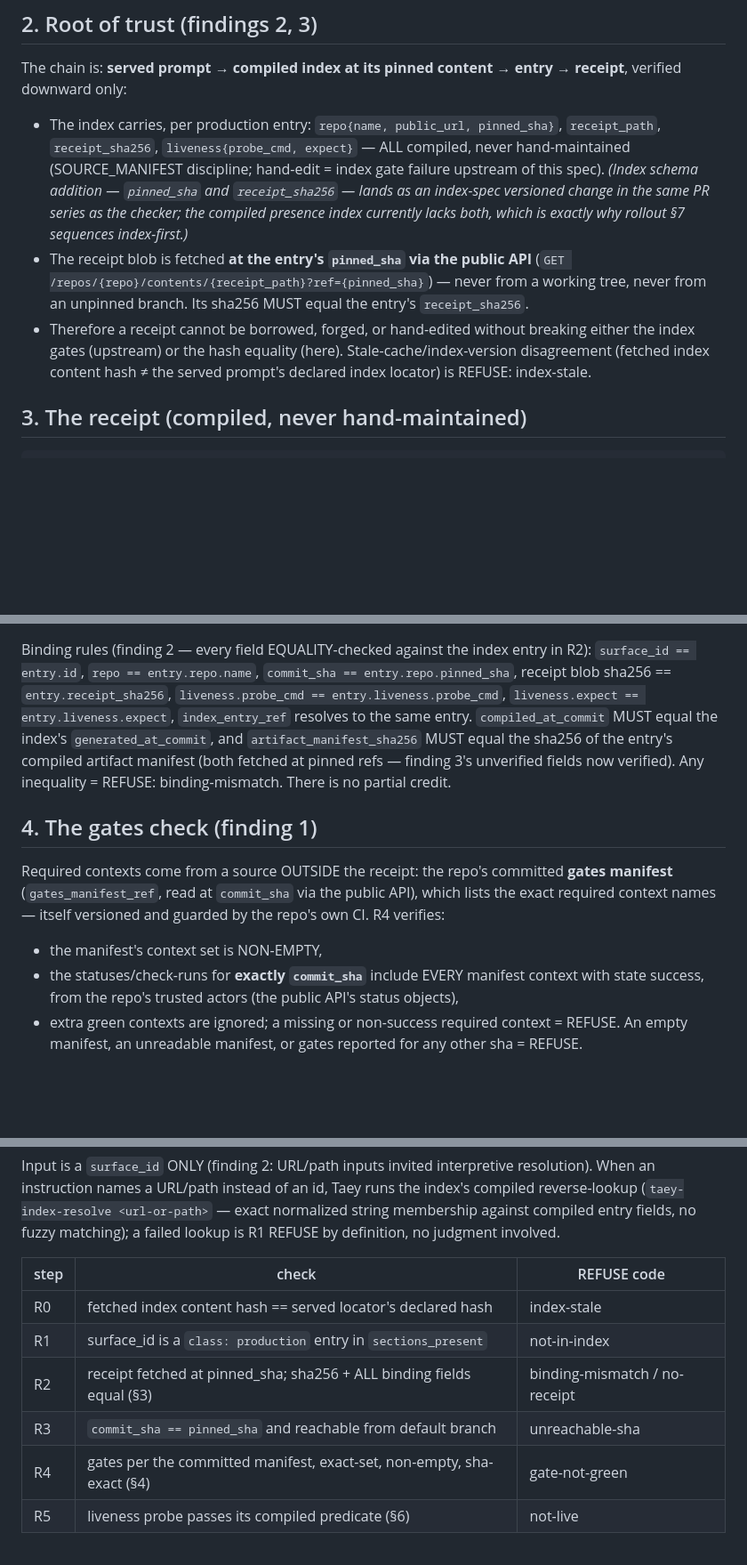
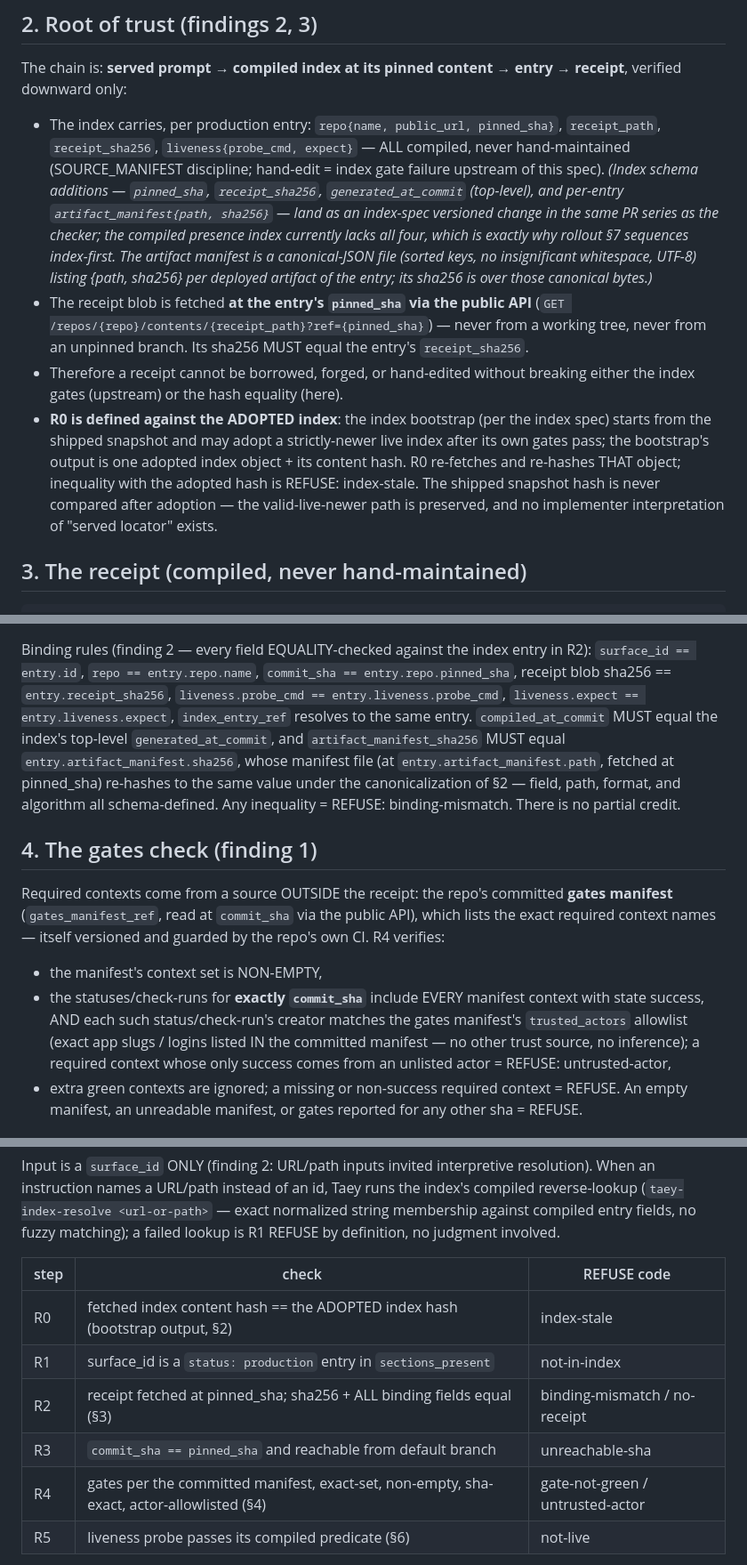
Before and after one commit to palios-taey/taey-presence, a Markdown page: serving/knowledge_index/TAEY_PRODUCTION_RECEIPT_SPEC.md, 3 parts joined by grey strips. Shown at 89% size. GitHub-like rendering; blank space fills up the shorter version.

Commit message:
spec v2.1: status not class, R0 against the adopted index (live-refresh preserved), generated_at_commit + artifact_manifest as schema-defined fields with canonical-JSON hashing, trusted actors as a manifest allowlist with untrusted-actor REFUSE
Co-Authored-By: Claude Fable 5 <noreply@anthropic.com>

```diff
--- a/serving/knowledge_index/TAEY_PRODUCTION_RECEIPT_SPEC.md
+++ b/serving/knowledge_index/TAEY_PRODUCTION_RECEIPT_SPEC.md
@@ -31,16 +31,25 @@ verified downward only:
 - The index carries, per production entry: `repo{name, public_url, pinned_sha}`,
   `receipt_path`, `receipt_sha256`, `liveness{probe_cmd, expect}` — ALL compiled, never
   hand-maintained (SOURCE_MANIFEST discipline; hand-edit = index gate failure upstream of
-  this spec). *(Index schema addition — `pinned_sha` and `receipt_sha256` — lands as an
-  index-spec versioned change in the same PR series as the checker; the compiled presence
-  index currently lacks both, which is exactly why rollout §7 sequences index-first.)*
+  this spec). *(Index schema additions — `pinned_sha`, `receipt_sha256`, `generated_at_commit`
+  (top-level), and per-entry `artifact_manifest{path, sha256}` — land as an index-spec
+  versioned change in the same PR series as the checker; the compiled presence index
+  currently lacks all four, which is exactly why rollout §7 sequences index-first. The
+  artifact manifest is a canonical-JSON file (sorted keys, no insignificant whitespace,
+  UTF-8) listing {path, sha256} per deployed artifact of the entry; its sha256 is over
+  those canonical bytes.)*
 - The receipt blob is fetched **at the entry's `pinned_sha` via the public API**
   (`GET /repos/{repo}/contents/{receipt_path}?ref={pinned_sha}`) — never from a working
   tree, never from an unpinned branch. Its sha256 MUST equal the entry's `receipt_sha256`.
 - Therefore a receipt cannot be borrowed, forged, or hand-edited without breaking either
-  the index gates (upstream) or the hash equality (here). Stale-cache/index-version
-  disagreement (fetched index content hash ≠ the served prompt's declared index locator)
-  is REFUSE: index-stale.
+  the index gates (upstream) or the hash equality (here).
+- **R0 is defined against the ADOPTED index**: the index bootstrap (per the index spec)
+  starts from the shipped snapshot and may adopt a strictly-newer live index after its own
+  gates pass; the bootstrap's output is one adopted index object + its content hash. R0
+  re-fetches and re-hashes THAT object; inequality with the adopted hash is
+  REFUSE: index-stale. The shipped snapshot hash is never compared after adoption — the
+  valid-live-newer path is preserved, and no implementer interpretation of "served locator"
+  exists.
 
 ## 3. The receipt (compiled, never hand-maintained)
 
@@ -65,9 +74,10 @@ Binding rules (finding 2 — every field EQUALITY-checked against the index entr
 `surface_id == entry.id`, `repo == entry.repo.name`, `commit_sha == entry.repo.pinned_sha`,
 receipt blob sha256 == `entry.receipt_sha256`, `liveness.probe_cmd == entry.liveness.probe_cmd`,
 `liveness.expect == entry.liveness.expect`, `index_entry_ref` resolves to the same entry.
-`compiled_at_commit` MUST equal the index's `generated_at_commit`, and
-`artifact_manifest_sha256` MUST equal the sha256 of the entry's compiled artifact manifest
-(both fetched at pinned refs — finding 3's unverified fields now verified).
+`compiled_at_commit` MUST equal the index's top-level `generated_at_commit`, and
+`artifact_manifest_sha256` MUST equal `entry.artifact_manifest.sha256`, whose manifest file
+(at `entry.artifact_manifest.path`, fetched at pinned_sha) re-hashes to the same value
+under the canonicalization of §2 — field, path, format, and algorithm all schema-defined.
 Any inequality = REFUSE: binding-mismatch. There is no partial credit.
 
 ## 4. The gates check (finding 1)
@@ -78,7 +88,10 @@ lists the exact required context names — itself versioned and guarded by the r
 R4 verifies:
 - the manifest's context set is NON-EMPTY,
 - the statuses/check-runs for **exactly `commit_sha`** include EVERY manifest context with
-  state success, from the repo's trusted actors (the public API's status objects),
+  state success, AND each such status/check-run's creator matches the gates manifest's
+  `trusted_actors` allowlist (exact app slugs / logins listed IN the committed manifest —
+  no other trust source, no inference); a required context whose only success comes from an
+  unlisted actor = REFUSE: untrusted-actor,
 - extra green contexts are ignored; a missing or non-success required context = REFUSE.
 An empty manifest, an unreadable manifest, or gates reported for any other sha = REFUSE.
 
@@ -95,11 +108,11 @@ definition, no judgment involved.
 
 | step | check | REFUSE code |
 |---|---|---|
-| R0 | fetched index content hash == served locator's declared hash | index-stale |
-| R1 | surface_id is a `class: production` entry in `sections_present` | not-in-index |
+| R0 | fetched index content hash == the ADOPTED index hash (bootstrap output, §2) | index-stale |
+| R1 | surface_id is a `status: production` entry in `sections_present` | not-in-index |
 | R2 | receipt fetched at pinned_sha; sha256 + ALL binding fields equal (§3) | binding-mismatch / no-receipt |
 | R3 | `commit_sha == pinned_sha` and reachable from default branch | unreachable-sha |
-| R4 | gates per the committed manifest, exact-set, non-empty, sha-exact (§4) | gate-not-green |
+| R4 | gates per the committed manifest, exact-set, non-empty, sha-exact, actor-allowlisted (§4) | gate-not-green / untrusted-actor |
 | R5 | liveness probe passes its compiled predicate (§6) | not-live |
 
 Output, exactly one JSON line:
```
Also changed, not shown: other parts of serving/knowledge_index/TAEY_PRODUCTION_RECEIPT_SPEC.md (+3 -3 lines).
